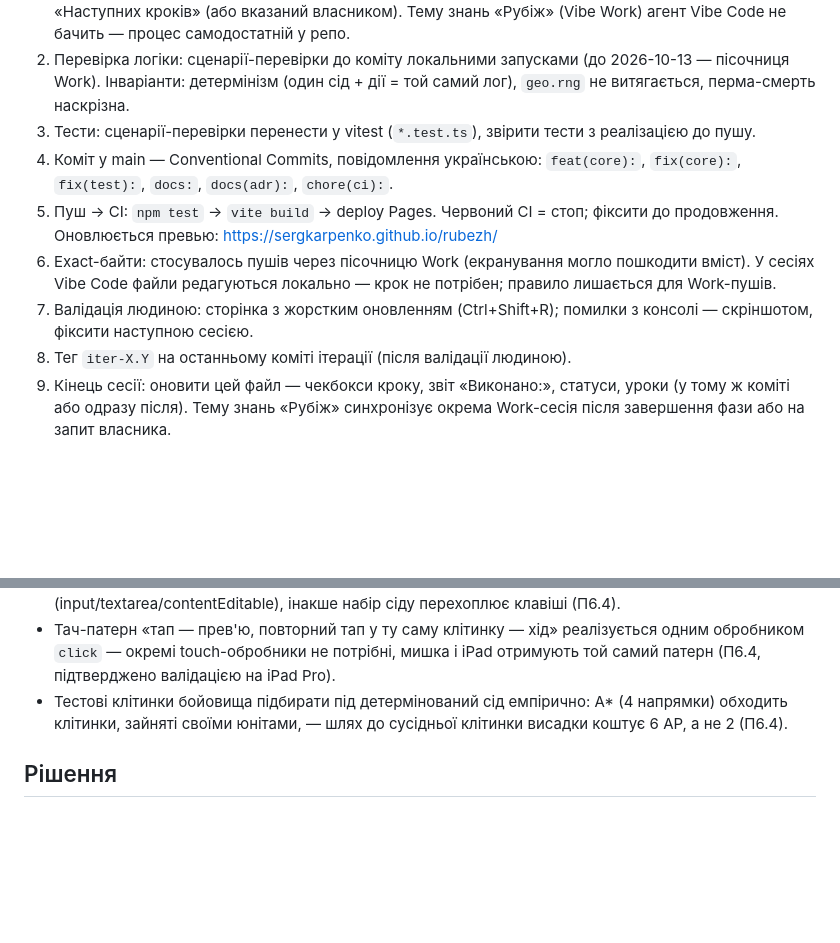
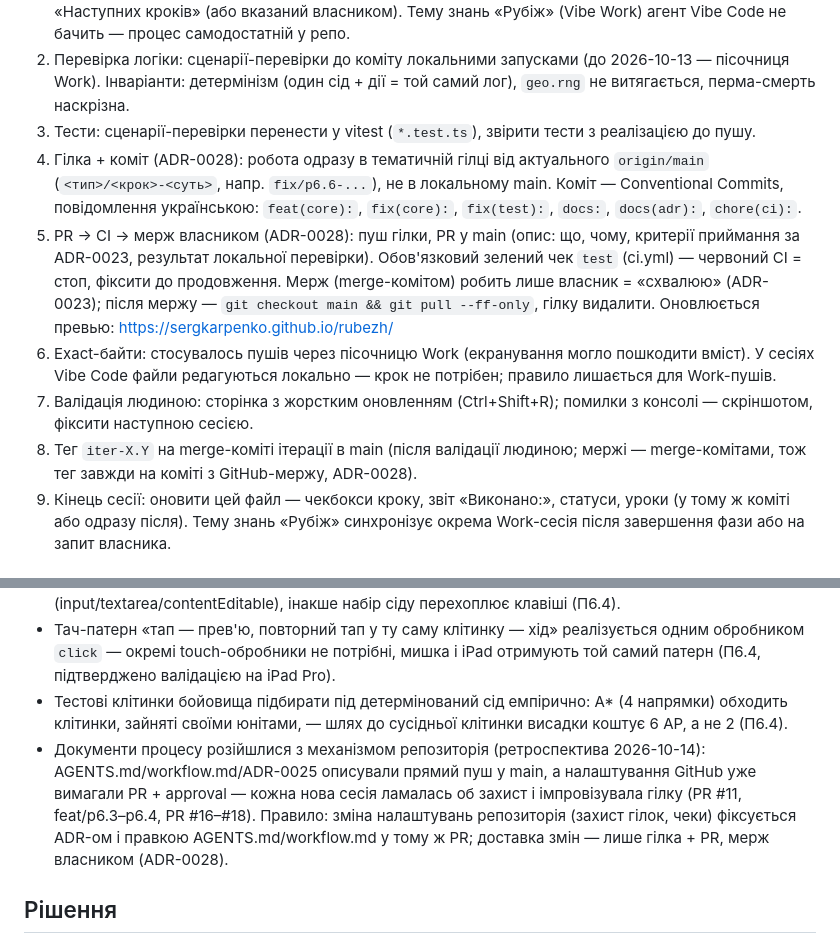
Before and after one commit to sergkarpenko/rubezh, a Markdown page: docs/workflow.md, 2 parts joined by grey strips. GitHub-like rendering; blank space fills up the shorter version.

```diff
--- a/docs/workflow.md
+++ b/docs/workflow.md
@@ -15,11 +15,11 @@
 1. Початок сесії: прочитати цей файл (статус фаз, «Наступні кроки», уроки) і `AGENTS.md`; взяти пункт з «Наступних кроків» (або вказаний власником). Тему знань «Рубіж» (Vibe Work) агент Vibe Code не бачить — процес самодостатній у репо.
 2. Перевірка логіки: сценарії-перевірки до коміту локальними запусками (до 2026-10-13 — пісочниця Work). Інваріанти: детермінізм (один сід + дії = той самий лог), `geo.rng` не витягається, перма-смерть наскрізна.
 3. Тести: сценарії-перевірки перенести у vitest (`*.test.ts`), звірити тести з реалізацією до пушу.
-4. Коміт у main — Conventional Commits, повідомлення українською: `feat(core):`, `fix(core):`, `fix(test):`, `docs:`, `docs(adr):`, `chore(ci):`.
-5. Пуш → CI: `npm test` → `vite build` → deploy Pages. Червоний CI = стоп; фіксити до продовження. Оновлюється превью: https://sergkarpenko.github.io/rubezh/
+4. Гілка + коміт (ADR-0028): робота одразу в тематичній гілці від актуального `origin/main` (`<тип>/<крок>-<суть>`, напр. `fix/p6.6-...`), не в локальному main. Коміт — Conventional Commits, повідомлення українською: `feat(core):`, `fix(core):`, `fix(test):`, `docs:`, `docs(adr):`, `chore(ci):`.
+5. PR → CI → мерж власником (ADR-0028): пуш гілки, PR у main (опис: що, чому, критерії приймання за ADR-0023, результат локальної перевірки). Обов'язковий зелений чек `test` (ci.yml) — червоний CI = стоп, фіксити до продовження. Мерж (merge-комітом) робить лише власник = «схвалюю» (ADR-0023); після мержу — `git checkout main && git pull --ff-only`, гілку видалити. Оновлюється превью: https://sergkarpenko.github.io/rubezh/
 6. Exact-байти: стосувалось пушів через пісочницю Work (екранування могло пошкодити вміст). У сесіях Vibe Code файли редагуються локально — крок не потрібен; правило лишається для Work-пушів.
 7. Валідація людиною: сторінка з жорстким оновленням (Ctrl+Shift+R); помилки з консолі — скріншотом, фіксити наступною сесією.
-8. Тег `iter-X.Y` на останньому коміті ітерації (після валідації людиною).
+8. Тег `iter-X.Y` на merge-коміті ітерації в main (після валідації людиною; мержі — merge-комітами, тож тег завжди на коміті з GitHub-мержу, ADR-0028).
 9. Кінець сесії: оновити цей файл — чекбокси кроку, звіт «Виконано:», статуси, уроки (у тому ж коміті або одразу після). Тему знань «Рубіж» синхронізує окрема Work-сесія після завершення фази або на запит власника.
 
 ## Теги ітерацій
@@ -62,6 +62,7 @@
 - Гарячі клавіші розпізнавати за `ev.code` (фізична клавіша), не за `ev.key`: в українській розкладці KeyE дає «у», KeyO — «щ», і керування за ev.key ламалося б; і фільтрувати поля вводу (input/textarea/contentEditable), інакше набір сіду перехоплює клавіші (П6.4).
 - Тач-патерн «тап — прев'ю, повторний тап у ту саму клітинку — хід» реалізується одним обробником `click` — окремі touch-обробники не потрібні, мишка і iPad отримують той самий патерн (П6.4, підтверджено валідацією на iPad Pro).
 - Тестові клітинки бойовища підбирати під детермінований сід емпірично: A* (4 напрямки) обходить клітинки, зайняті своїми юнітами, — шлях до сусідньої клітинки висадки коштує 6 AP, а не 2 (П6.4).
+- Документи процесу розійшлися з механізмом репозиторія (ретроспектива 2026-10-14): AGENTS.md/workflow.md/ADR-0025 описували прямий пуш у main, а налаштування GitHub уже вимагали PR + approval — кожна нова сесія ламалась об захист і імпровізувала гілку (PR #11, feat/p6.3–p6.4, PR #16–#18). Правило: зміна налаштувань репозиторія (захист гілок, чеки) фіксується ADR-ом і правкою AGENTS.md/workflow.md у тому ж PR; доставка змін — лише гілка + PR, мерж власником (ADR-0028).
 
 ## Рішення
 
```
Also changed, not shown: AGENTS.md (+22 -23 lines), docs/adr/0028-delivery-via-pr.md (added, +24 -0 lines).
